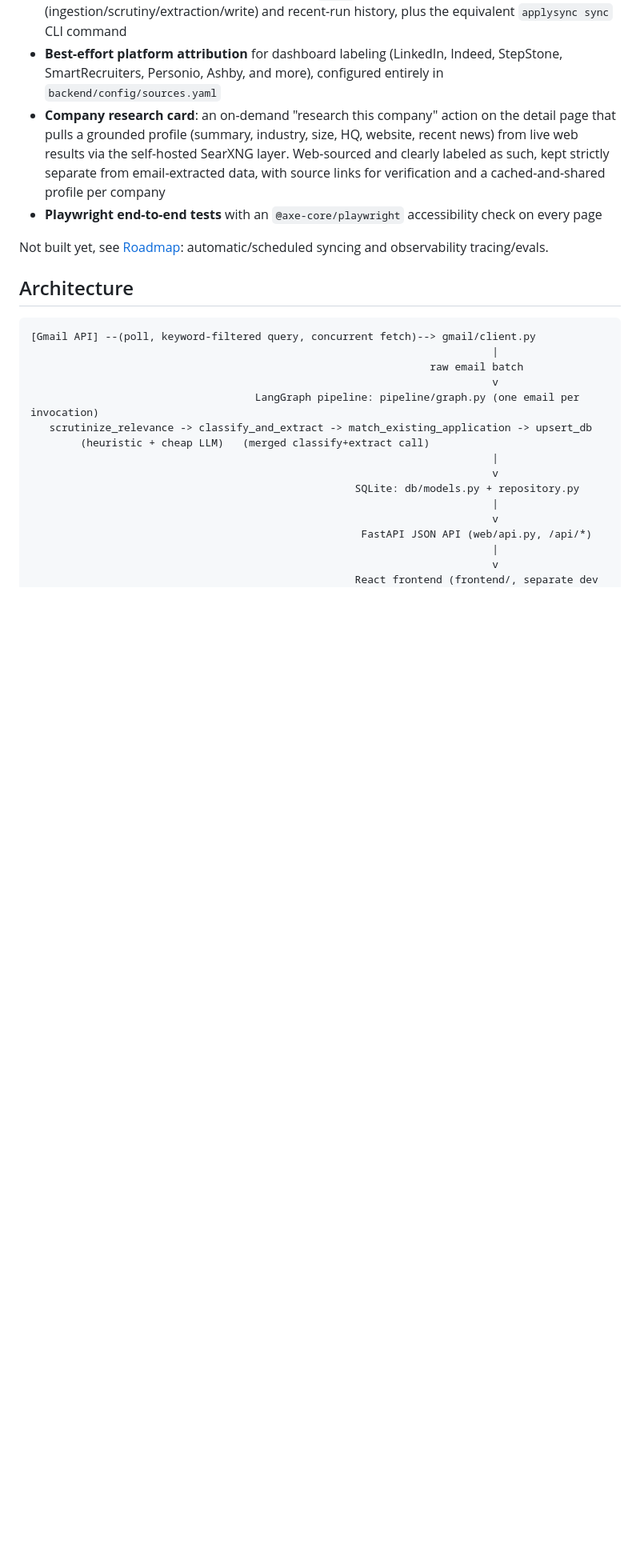
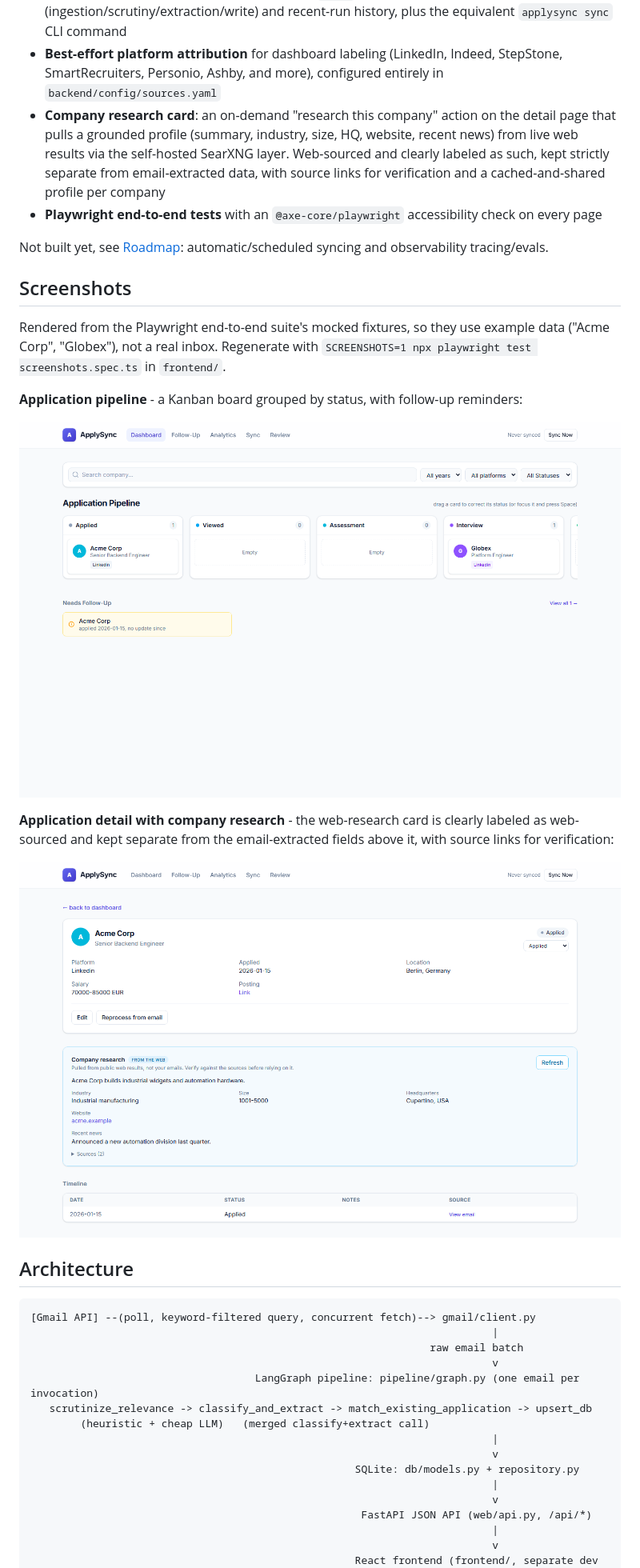
Before and after one commit to hanzala-bhutto/ApplySync, a Markdown page: README.md, the part around one of its changes. Shown at 80% size. Rendered like a GitHub page; pictures changed too: docs/screenshots/application-detail.png (added), docs/screenshots/dashboard.png (added); blank space fills up the shorter version.

```diff
--- a/README.md
+++ b/README.md
@@ -53,6 +54,20 @@ What is actually working today:
 - **Playwright end-to-end tests** with an `@axe-core/playwright` accessibility check on every page
 
 Not built yet, see [Roadmap](#roadmap): automatic/scheduled syncing and observability tracing/evals.
+
+## Screenshots
+
+Rendered from the Playwright end-to-end suite's mocked fixtures, so they use
+example data ("Acme Corp", "Globex"), not a real inbox. Regenerate with
+`SCREENSHOTS=1 npx playwright test screenshots.spec.ts` in `frontend/`.
+
+**Application pipeline** - a Kanban board grouped by status, with follow-up reminders:
+
+![The ApplySync dashboard: a Kanban pipeline board grouped by application status, with a follow-up reminders section](docs/screenshots/dashboard.png)
+
+**Application detail with company research** - the web-research card is clearly labeled as web-sourced and kept separate from the email-extracted fields above it, with source links for verification:
+
+![An application detail page showing the extracted fields, a status timeline, and a sky-blue company research card labeled 'from the web' with summary, industry, size, headquarters, website, and recent news](docs/screenshots/application-detail.png)
 
 ## Architecture
 
```
Also changed, not shown: other parts of README.md (+1 -0 lines), 1 other file.
